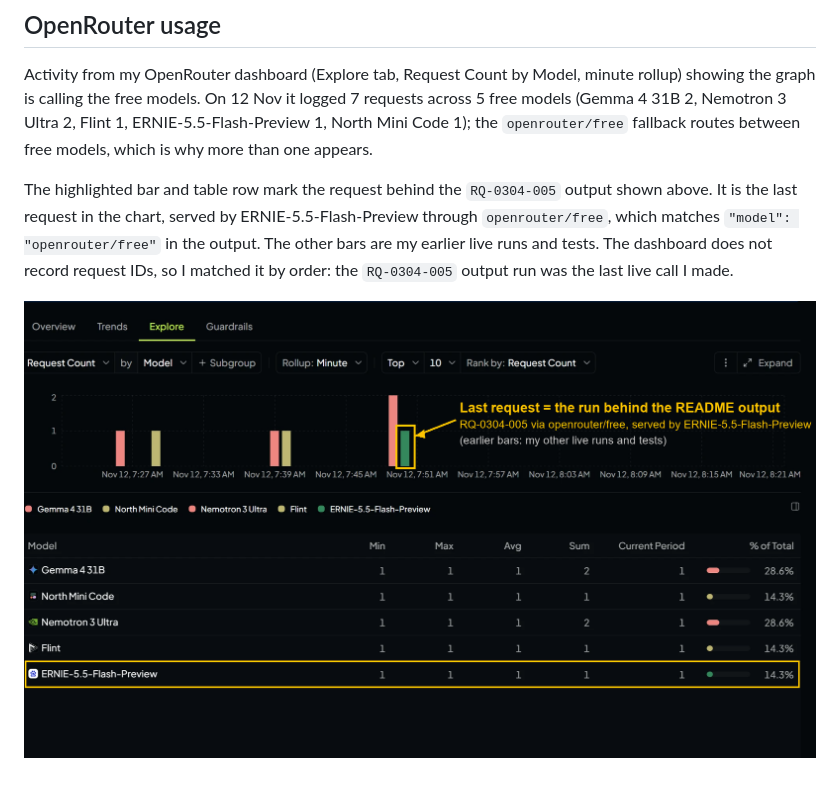
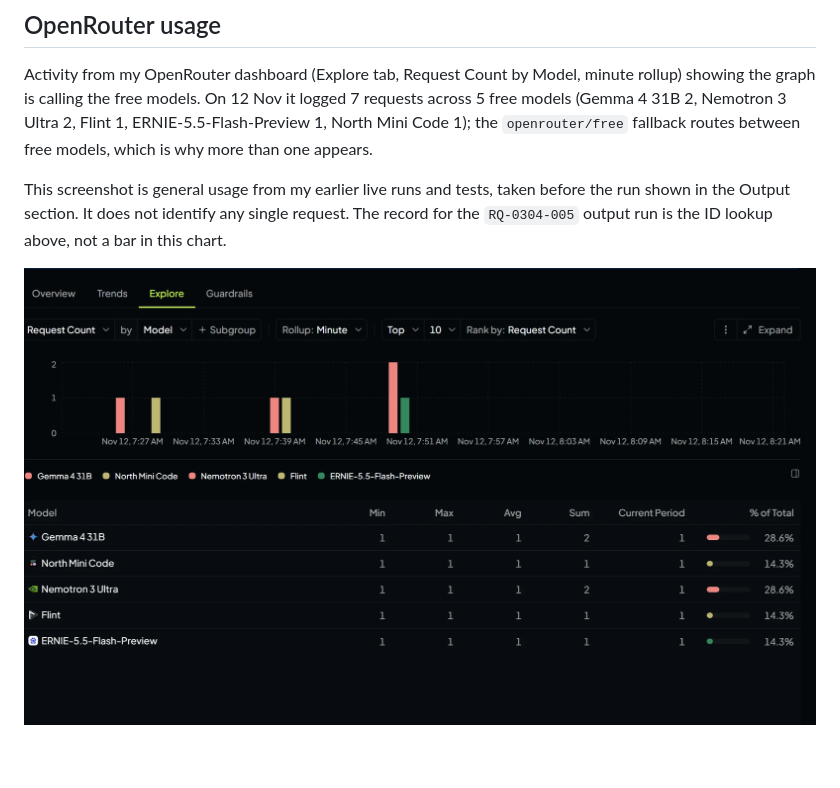
Before and after one commit to DylanRolfe/ride-dispatch-langgraph, a Markdown page: README.md, the part around one of its changes. Rendered like a GitHub page; pictures changed too: docs/openrouter-activity-minute.png.

```diff
--- a/README.md
+++ b/README.md
@@ -103,6 +127,6 @@ The plan had no branch for zero candidates: if every driver was `on_trip` or `of
 
 Activity from my OpenRouter dashboard (Explore tab, Request Count by Model, minute rollup) showing the graph is calling the free models. On 12 Nov it logged 7 requests across 5 free models (Gemma 4 31B 2, Nemotron 3 Ultra 2, Flint 1, ERNIE-5.5-Flash-Preview 1, North Mini Code 1); the `openrouter/free` fallback routes between free models, which is why more than one appears.
 
-The highlighted bar and table row mark the request behind the `RQ-0304-005` output shown above. It is the last request in the chart, served by ERNIE-5.5-Flash-Preview through `openrouter/free`, which matches `"model": "openrouter/free"` in the output. The other bars are my earlier live runs and tests. The dashboard does not record request IDs, so I matched it by order: the `RQ-0304-005` output run was the last live call I made.
+This screenshot is general usage from my earlier live runs and tests, taken before the run shown in the Output section. It does not identify any single request. The record for the `RQ-0304-005` output run is the ID lookup above, not a bar in this chart.
 
 ![OpenRouter activity](docs/openrouter-activity-minute.png)
```
Also changed, not shown: other parts of README.md (+24 -0 lines), docs/output.png, 4 other files.
